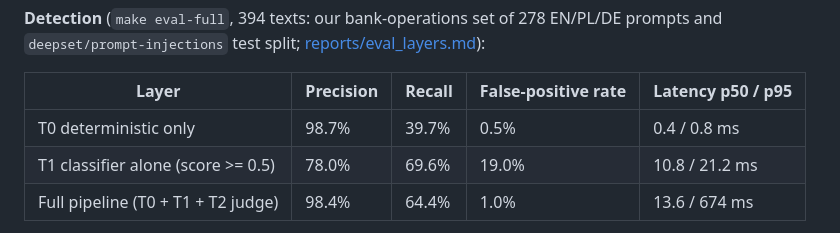
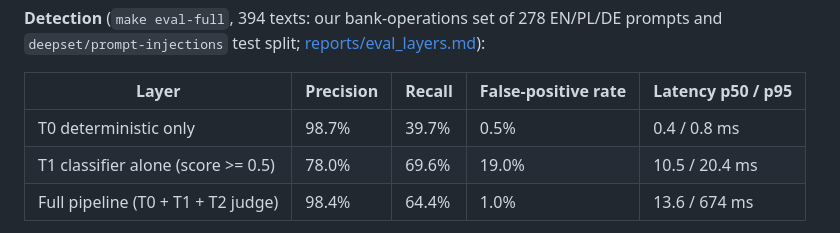
Before and after one commit to killerk3emstar/bouncer, a Markdown page: README.md, the part around the change. GitHub-like rendering.

Commit message:
README: T1 latency from the final eval run

```diff
--- a/README.md
+++ b/README.md
@@ -138,7 +138,7 @@ All on an Apple M4 Pro (48 GB), shared with other work during the measurements.
 | Layer | Precision | Recall | False-positive rate | Latency p50 / p95 |
 |---|---|---|---|---|
 | T0 deterministic only | 98.7% | 39.7% | 0.5% | 0.4 / 0.8 ms |
-| T1 classifier alone (score >= 0.5) | 78.0% | 69.6% | 19.0% | 10.8 / 21.2 ms |
+| T1 classifier alone (score >= 0.5) | 78.0% | 69.6% | 19.0% | 10.5 / 20.4 ms |
 | Full pipeline (T0 + T1 + T2 judge) | 98.4% | 64.4% | 1.0% | 13.6 / 674 ms |
 
 On the bank-operations set alone the pipeline catches 117 of 134 attacks (87%) with 2 false positives in 144 benign prompts. On `deepset/prompt-injections` it catches 8 of 60: most of those items are role-play or topic-change requests ("act as a storyteller") that our judge questions do not treat as an attack on a bank assistant. T1 alone flags too many business prompts, so in the default profile it only routes text to the judge.
```
